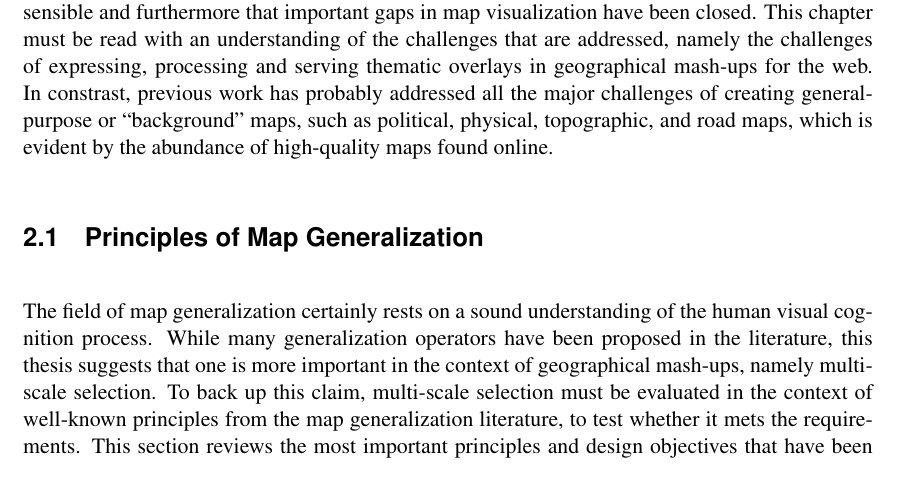
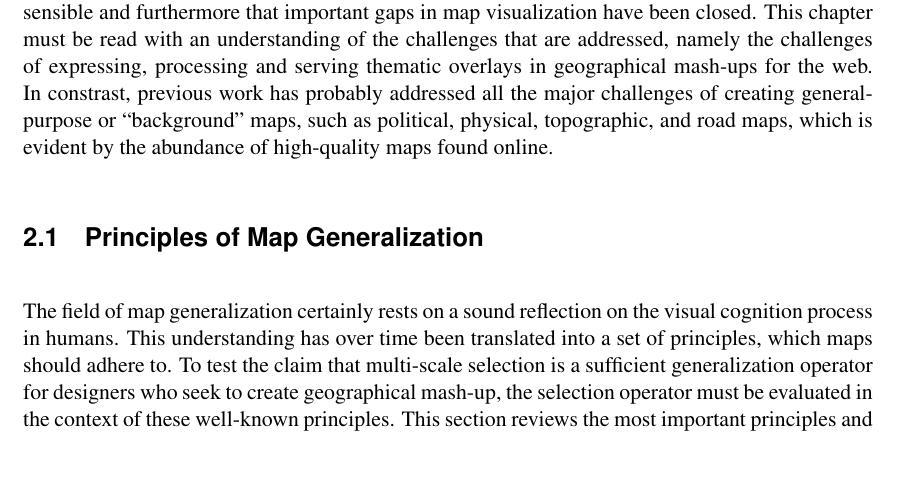
Before and after one commit to skipperkongen/phd-thesis, a LaTeX thesis (thesis.tex): part of page 19 of 109, cut so that both start at the same text, the shorter picture padded with empty space. Compiled offline with pdfLaTeX.

Commit message:
17th day in Osaka: related work day

```diff
--- a/thesis.tex
+++ b/thesis.tex
@@ -350,7 +350,7 @@ The purpose of this chapter is to convince a critical reader that the contributi
 
 \section{Principles of Map Generalization}
 
-The field of map generalization certainly rests on a sound understanding of the human visual cognition process. While many generalization operators have been proposed in the literature, this thesis suggests that one is more important in the context of geographical mash-ups, namely multi-scale selection. To back up this claim, multi-scale selection must be evaluated in the context of well-known principles from the map generalization literature, to test whether it mets the requirements. This section reviews the most important principles and design objectives that have been formulated in the map visualizatoin and generalization literature.
+The field of map generalization certainly rests on a sound reflection on the visual cognition process in humans. This understanding has over time been translated into a set of principles, which maps should adhere to. To test the claim that multi-scale selection is a sufficient generalization operator for designers who seek to create geographical mash-up, the selection operator must be evaluated in the context of these well-known principles. This section reviews the most important principles and design objectives that have been formulated in the map visualizatoin and generalization literature.
 
 \subsection{Constant Information Density}
 
```
